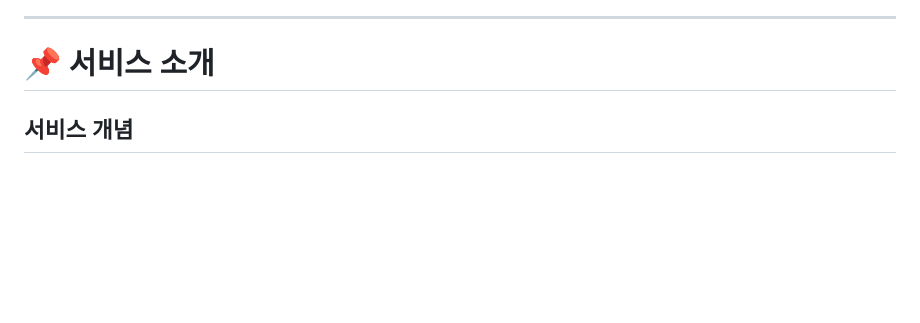
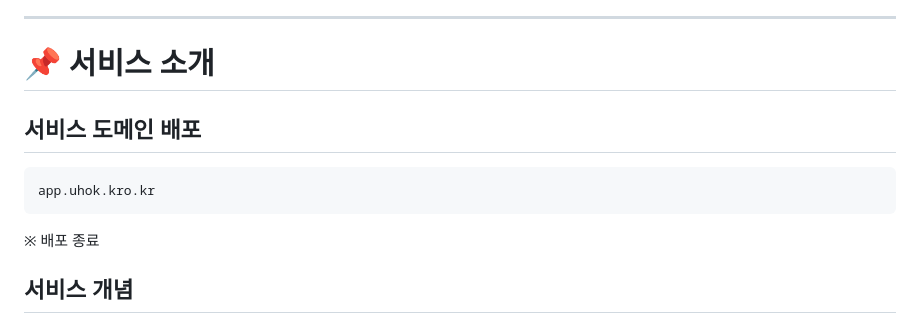
Before and after one commit to whynotsw-camp/wh06-3rd-Uhok, a Markdown page: README.md, the part around the change. GitHub-like rendering; blank space fills up the shorter version.

Commit message:
docs: 내용 추가

````diff
--- a/README.md
+++ b/README.md
@@ -68,6 +68,12 @@
 ---
 
 # 📌 서비스 소개
+
+## 서비스 도메인 배포
+```
+app.uhok.kro.kr
+```
+※ 배포 종료
 
 ## 서비스 개념
 - 홈쇼핑(U+TV)과 쇼핑몰(U+콕)을 연계한 식재료 상품 및 레시피 추천 웹 애플리케이션
````
